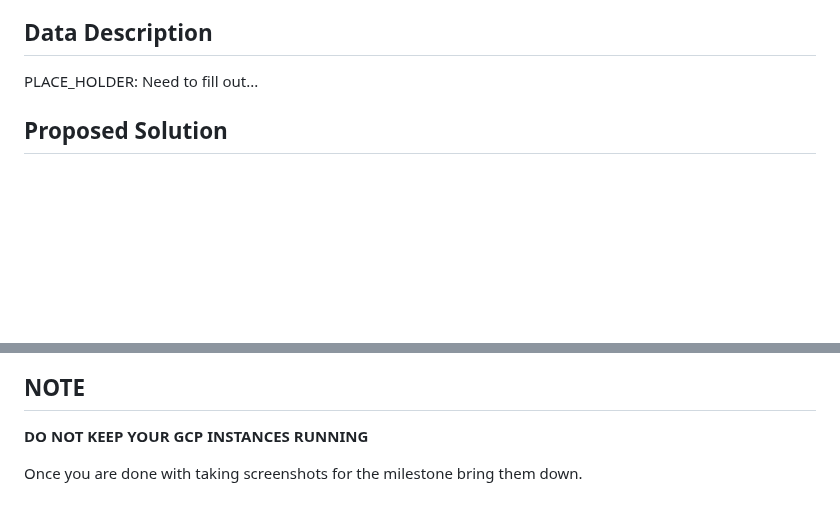
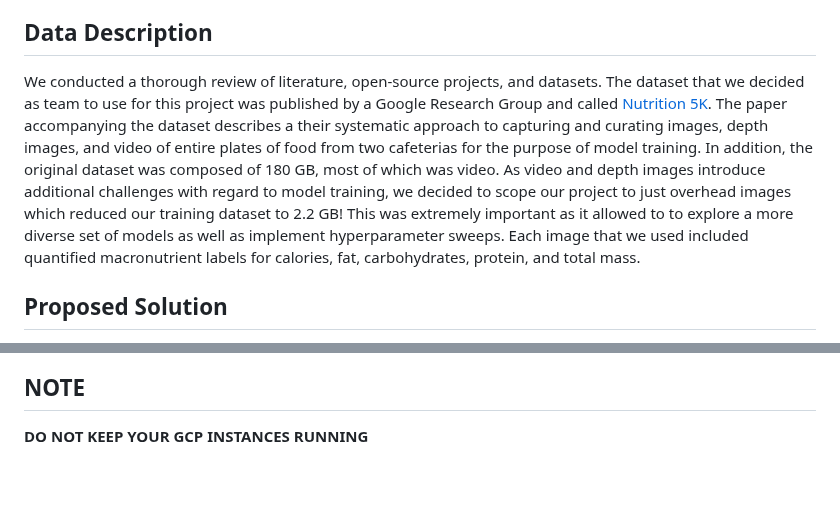
Before and after one commit to dyeramosu/AC215_snapnutrition, a Markdown page: README.md, 2 parts joined by grey strips. GitHub-like rendering; blank space fills up the shorter version.

Commit message:
Updates to main README

```diff
--- a/README.md
+++ b/README.md
@@ -24,7 +24,7 @@ In this project we aim to develop an application that can estimate calories and
 
 ## Data Description
 
-PLACE_HOLDER: Need to fill out...
+We conducted a thorough review of literature, open-source projects, and datasets. The dataset that we decided as team to use for this project was published by a Google Research Group and called [Nutrition 5K](https://github.com/google-research-datasets/Nutrition5k).  The paper accompanying the dataset describes a their systematic approach to capturing and curating images, depth images, and video of entire plates of food from two cafeterias for the purpose of model training. In addition, the original dataset was composed of 180 GB, most of which was video.  As video and depth images introduce additional challenges with regard to model training, we decided to scope our project to just overhead images which reduced our training dataset to 2.2 GB! This was extremely important as it allowed to to explore a more diverse set of models as well as implement hyperparameter sweeps. Each image that we used included quantified macronutrient labels for calories, fat, carbohydrates, protein, and total mass.
 
 ## Proposed Solution
 
@@ -224,5 +224,3 @@ We built the following containers for our project:
 ## NOTE
 
 **DO NOT KEEP YOUR GCP INSTANCES RUNNING**
-
-Once you are done with taking screenshots for the milestone bring them down.
```
